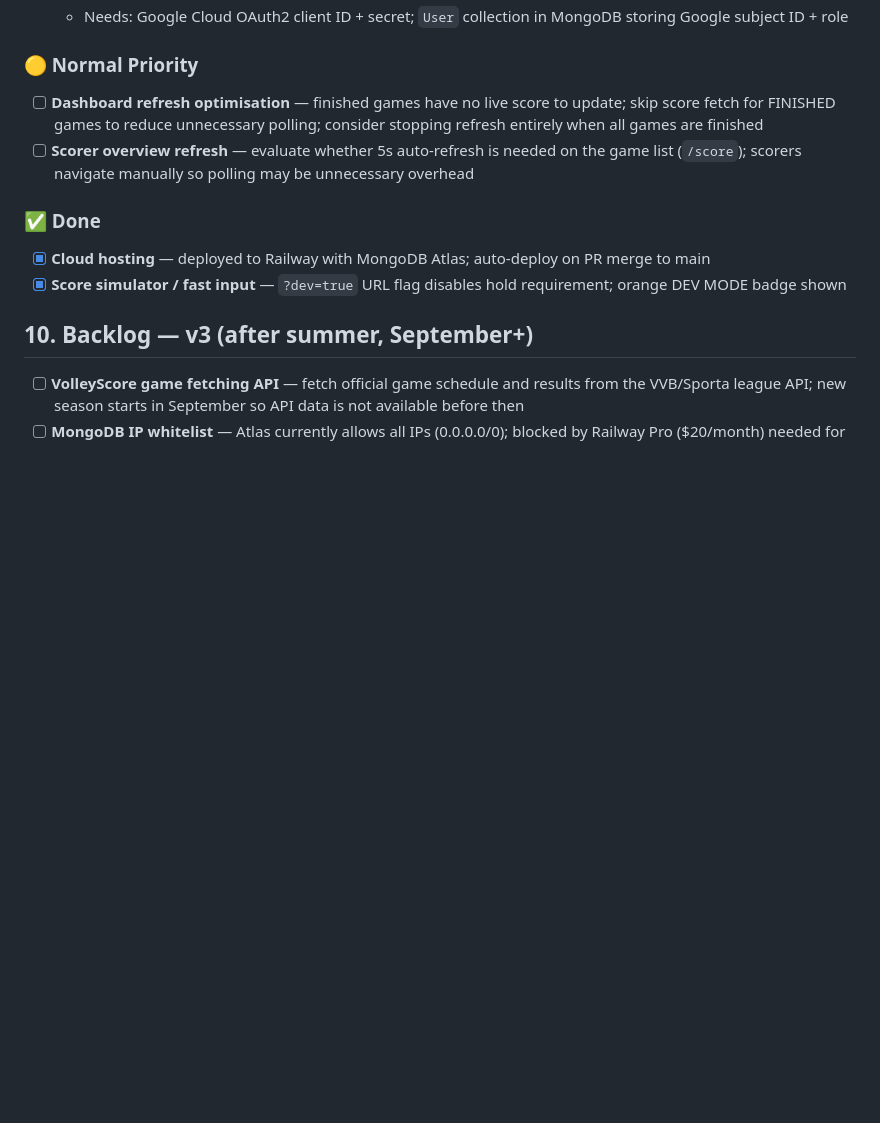
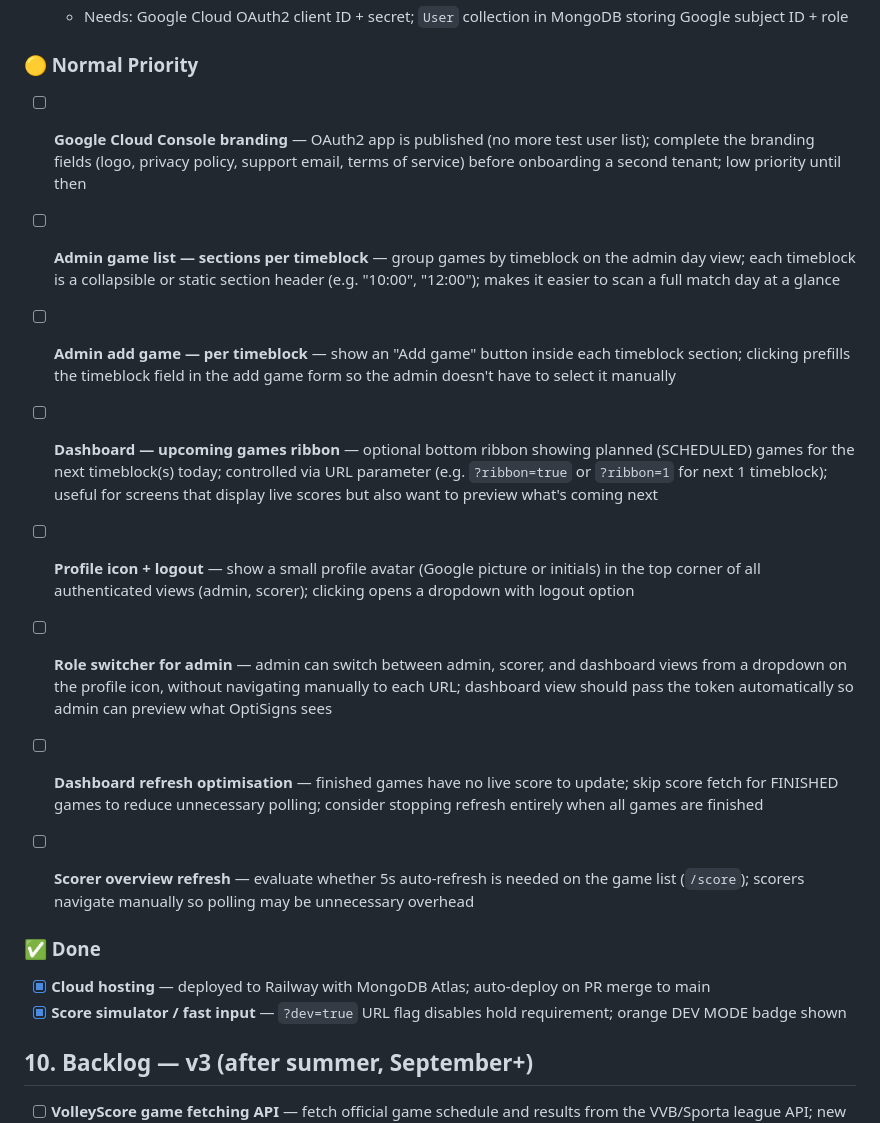
Before and after one commit to fsarens/volley-live-scores, a Markdown page: docs/requirements-v1.md, the part around the change. Rendered like a GitHub page; blank space fills up the shorter version.

Commit message:
Update backlog: security items, profile/role switcher, admin UX, dashboard ribbon
Co-Authored-By: Claude Sonnet 4.6 <noreply@anthropic.com>

```diff
--- a/docs/requirements-v1.md
+++ b/docs/requirements-v1.md
@@ -220,6 +220,14 @@ All MVP features shipped:
 
 ### 🟡 Normal Priority
 
+- [ ] **Google Cloud Console branding** — OAuth2 app is published (no more test user list); complete the branding fields (logo, privacy policy, support email, terms of service) before onboarding a second tenant; low priority until then
+- [ ] **Admin game list — sections per timeblock** — group games by timeblock on the admin day view; each timeblock is a collapsible or static section header (e.g. "10:00", "12:00"); makes it easier to scan a full match day at a glance
+- [ ] **Admin add game — per timeblock** — show an "Add game" button inside each timeblock section; clicking prefills the timeblock field in the add game form so the admin doesn't have to select it manually
+- [ ] **Dashboard — upcoming games ribbon** — optional bottom ribbon showing planned (SCHEDULED) games for the next timeblock(s) today; controlled via URL parameter (e.g. `?ribbon=true` or `?ribbon=1` for next 1 timeblock); useful for screens that display live scores but also want to preview what's coming next
+
+- [ ] **Profile icon + logout** — show a small profile avatar (Google picture or initials) in the top corner of all authenticated views (admin, scorer); clicking opens a dropdown with logout option
+- [ ] **Role switcher for admin** — admin can switch between admin, scorer, and dashboard views from a dropdown on the profile icon, without navigating manually to each URL; dashboard view should pass the token automatically so admin can preview what OptiSigns sees
+
 - [ ] **Dashboard refresh optimisation** — finished games have no live score to update; skip score fetch for FINISHED games to reduce unnecessary polling; consider stopping refresh entirely when all games are finished
 - [ ] **Scorer overview refresh** — evaluate whether 5s auto-refresh is needed on the game list (`/score`); scorers navigate manually so polling may be unnecessary overhead
 
```
